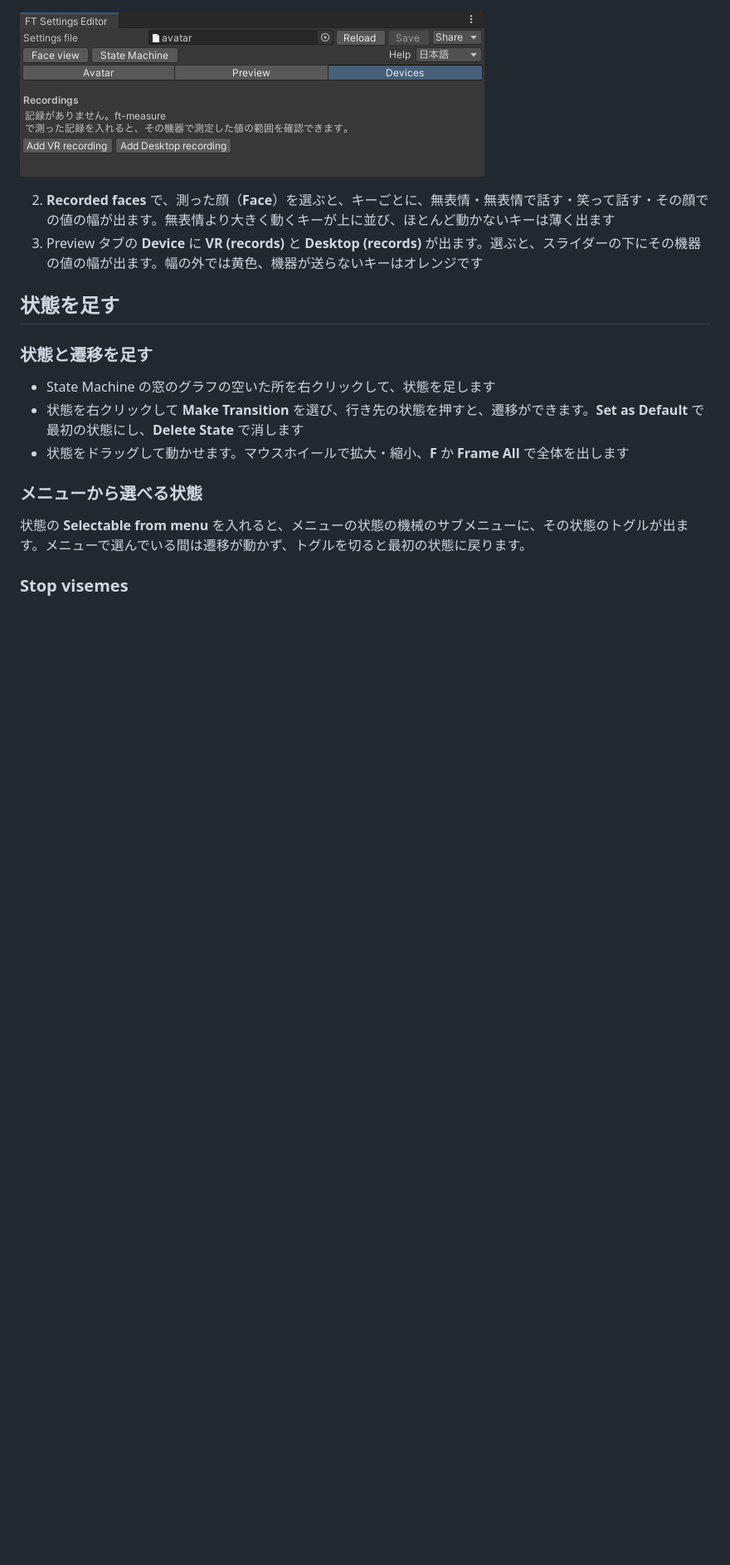
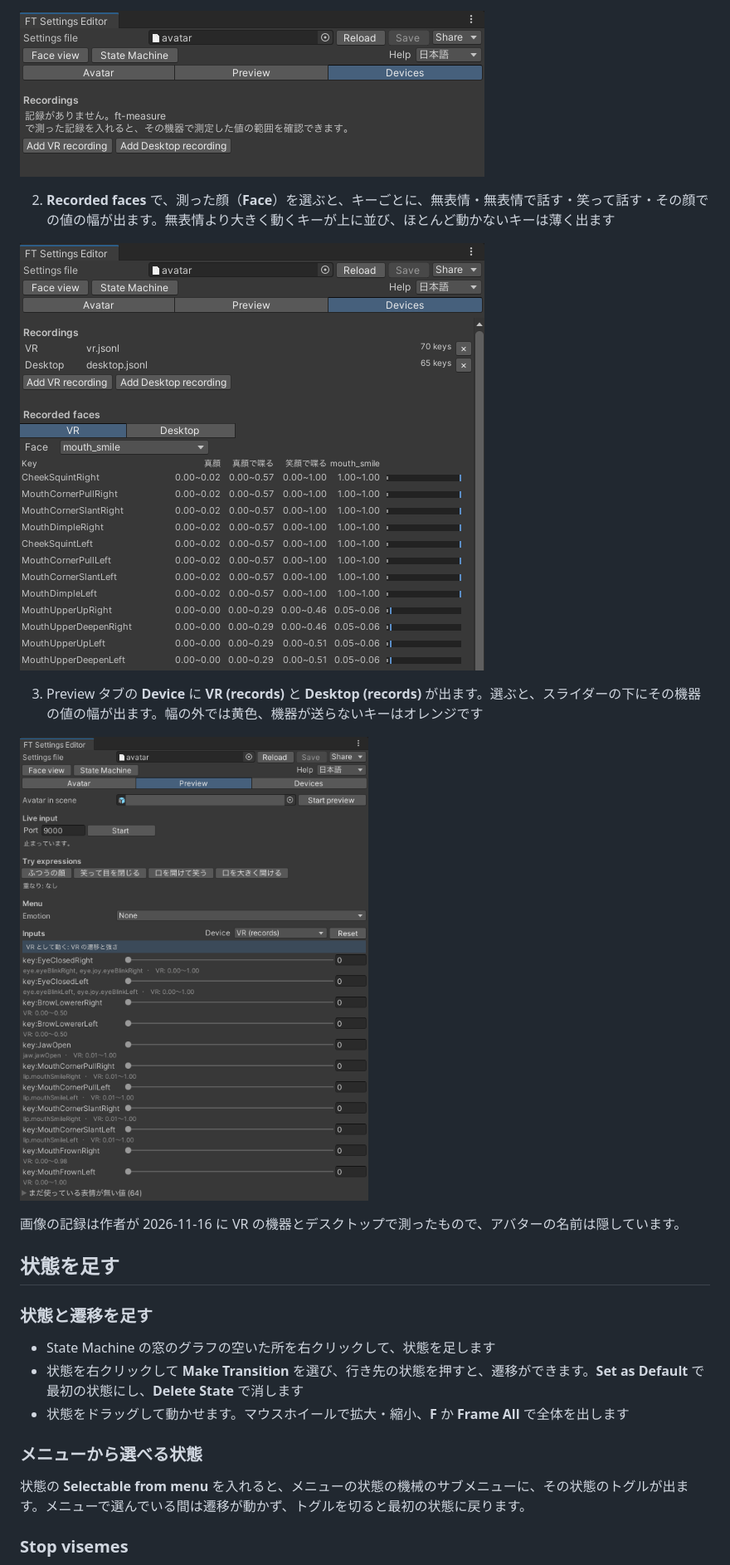
Before and after one commit to kmnk/VRChat_FaceTrackingGenerator, a Markdown page: docs/manual-ja/README.md, the part around the change. Shown at 83% size. GitHub-like rendering; pictures changed too: docs/manual-ja/images/devices-recorded.png (added), docs/manual-ja/images/preview-records.png (added); blank space fills up the shorter version.

Commit message:
Manual: the Devices tab and the Preview with real recordings
Co-Authored-By: Claude Opus 5.5 <noreply@anthropic.com>

```diff
--- a/docs/manual-ja/README.md
+++ b/docs/manual-ja/README.md
@@ -236,7 +236,15 @@ FT Measure は、自分の顔で表情ごとに FT の値を測り、記録の
 ![記録が無いときの Devices タブ](images/devices-tab.png)
 
 2. **Recorded faces** で、測った顔（**Face**）を選ぶと、キーごとに、無表情・無表情で話す・笑って話す・その顔での値の幅が出ます。無表情より大きく動くキーが上に並び、ほとんど動かないキーは薄く出ます
+
+![記録を読ませた Devices タブ（VR の記録、mouth_smile の顔）](images/devices-recorded.png)
+
 3. Preview タブの **Device** に **VR (records)** と **Desktop (records)** が出ます。選ぶと、スライダーの下にその機器の値の幅が出ます。幅の外では黄色、機器が送らないキーはオレンジです
+
+![Device を VR (records) にした Preview タブ](images/preview-records.png)
+
+画像の記録は作者が 2026-11-16 に VR の機器とデスクトップで測ったもので、アバターの名前は隠しています。
+
 
 ## 状態を足す
 
```
Also changed, not shown: docs/manual-ja/CAPTURES.md (+2 -0 lines), 3 other files.
